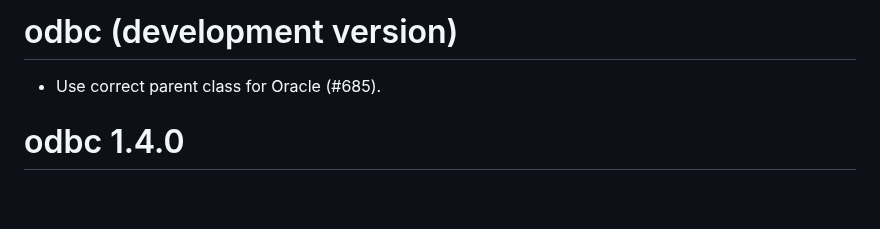
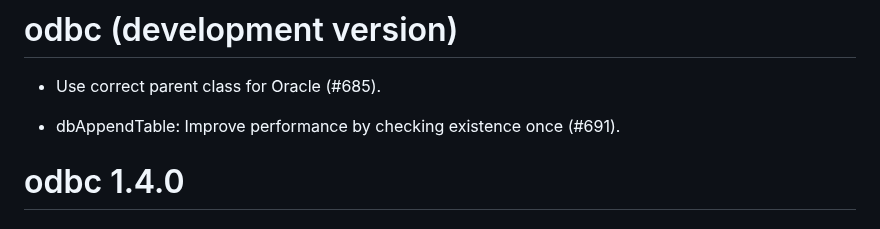
Before and after one commit to r-dbi/odbc, a Markdown page: NEWS.md, the part around the change. GitHub-like rendering; blank space fills up the shorter version.

Commit message:
Add NEWS entry

```diff
--- a/NEWS.md
+++ b/NEWS.md
@@ -1,6 +1,8 @@
 # odbc (development version)
 
 * Use correct parent class for Oracle (#685).
+
+* dbAppendTable: Improve performance by checking existence once (#691).
 
 # odbc 1.4.0
 
```
